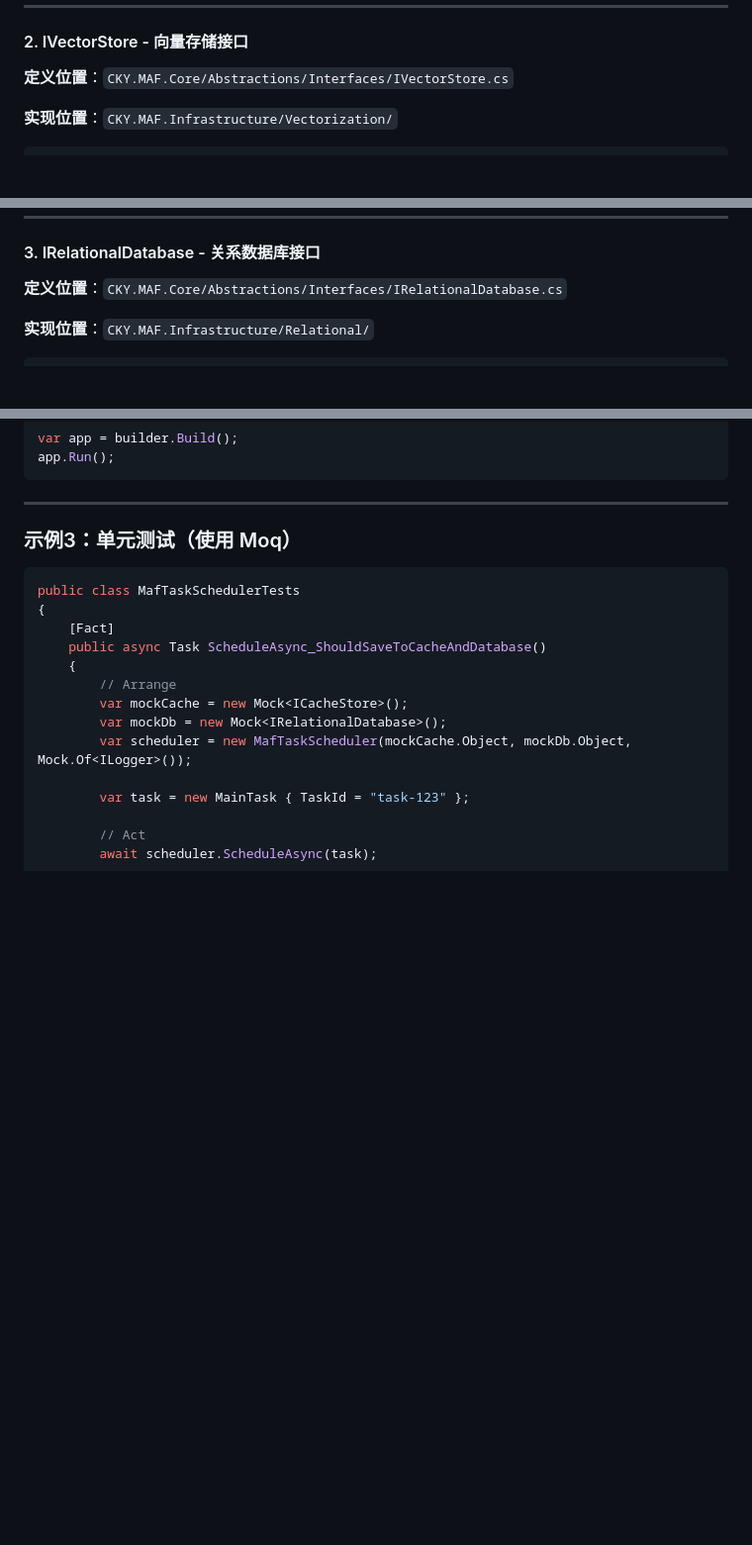
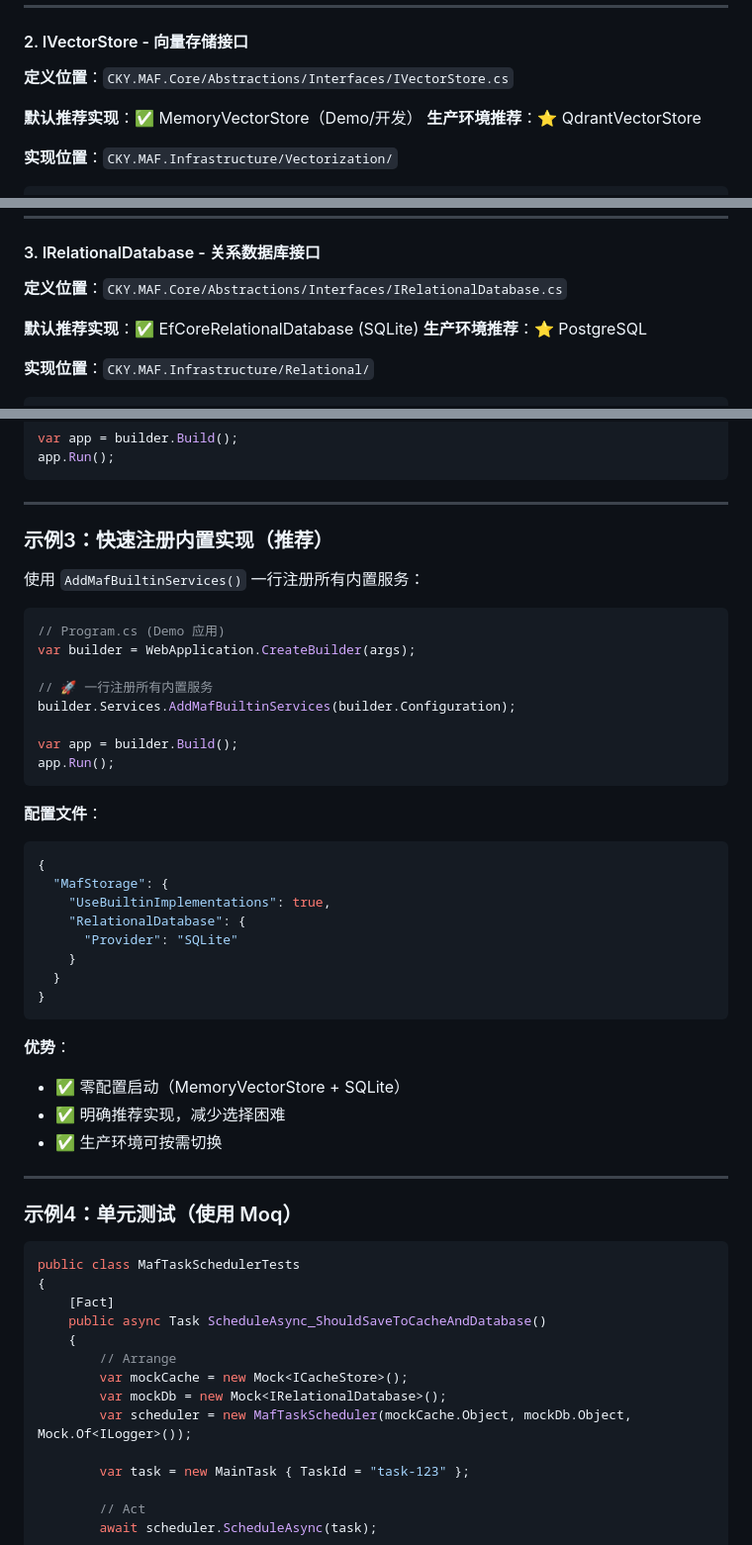
Before and after one commit to chenqilscy/multi-agent-task, a Markdown page: docs/specs/12-layered-architecture.md, 3 parts joined by grey strips. Shown at 99% size. Drawn GitHub-style; blank space fills up the shorter version.

````diff
--- a/docs/specs/12-layered-architecture.md
+++ b/docs/specs/12-layered-architecture.md
@@ -428,6 +430,9 @@ namespace CKY.MultiAgentFramework.Core.Abstractions.Interfaces
 
 **定义位置**：`CKY.MAF.Core/Abstractions/Interfaces/IVectorStore.cs`
 
+**默认推荐实现**：✅ MemoryVectorStore（Demo/开发）
+**生产环境推荐**：⭐ QdrantVectorStore
+
 **实现位置**：`CKY.MAF.Infrastructure/Vectorization/`
 
 ```csharp
@@ -455,6 +460,9 @@ namespace CKY.MultiAgentFramework.Core.Abstractions.Interfaces
 #### 3. IRelationalDatabase - 关系数据库接口
 
 **定义位置**：`CKY.MAF.Core/Abstractions/Interfaces/IRelationalDatabase.cs`
+
+**默认推荐实现**：✅ EfCoreRelationalDatabase (SQLite)
+**生产环境推荐**：⭐ PostgreSQL
 
 **实现位置**：`CKY.MAF.Infrastructure/Relational/`
 
@@ -648,7 +656,41 @@ app.Run();
 
 ---
 
-### 示例3：单元测试（使用 Moq）
+### 示例3：快速注册内置实现（推荐）
+
+使用 `AddMafBuiltinServices()` 一行注册所有内置服务：
+
+```csharp
+// Program.cs (Demo 应用)
+var builder = WebApplication.CreateBuilder(args);
+
+// 🚀 一行注册所有内置服务
+builder.Services.AddMafBuiltinServices(builder.Configuration);
+
+var app = builder.Build();
+app.Run();
+```
+
+**配置文件**：
+```json
+{
+  "MafStorage": {
+    "UseBuiltinImplementations": true,
+    "RelationalDatabase": {
+      "Provider": "SQLite"
+    }
+  }
+}
+```
+
+**优势**：
+- ✅ 零配置启动（MemoryVectorStore + SQLite）
+- ✅ 明确推荐实现，减少选择困难
+- ✅ 生产环境可按需切换
+
+---
+
+### 示例4：单元测试（使用 Moq）
 
 ```csharp
 public class MafTaskSchedulerTests
````
Also changed, not shown: other parts of docs/specs/12-layered-architecture.md (+2 -0 lines), docs/plans/README-storage-implementations.md (added, +150 -0 lines).
